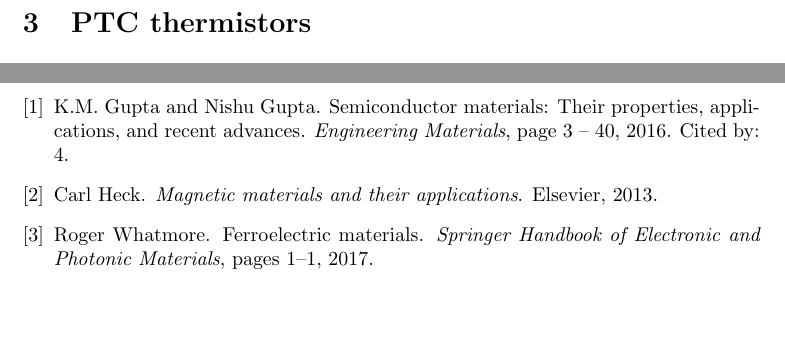
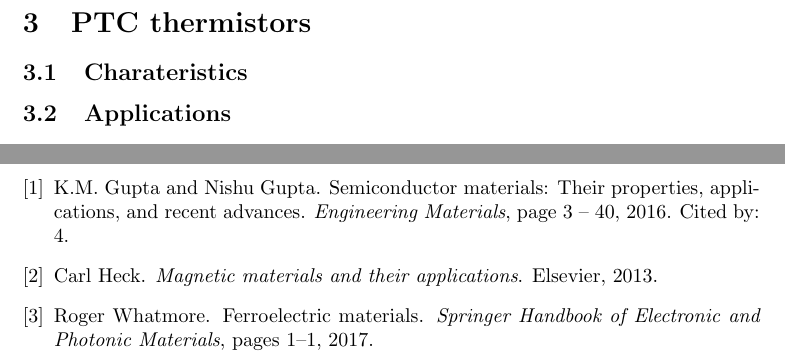
Before and after one commit to imAlessas/thermistor-research, a LaTeX document (src/main.tex, which reads src/chapters/PTC-type.tex): two parts of pages 6 and 7 of 7, joined at a grey line, cut so that both start at the same text, the shorter picture padded with empty space. Compiled offline with pdfLaTeX.

Commit message:
minor changes

```diff
--- a/src/chapters/PTC-type.tex
+++ b/src/chapters/PTC-type.tex
@@ -1 +1,7 @@
 \section{PTC thermistors}
+
+
+\subsection{Charateristics}
+
+
+\subsection{Applications}
```
Also changed, not shown: src/main.pdf (added).
